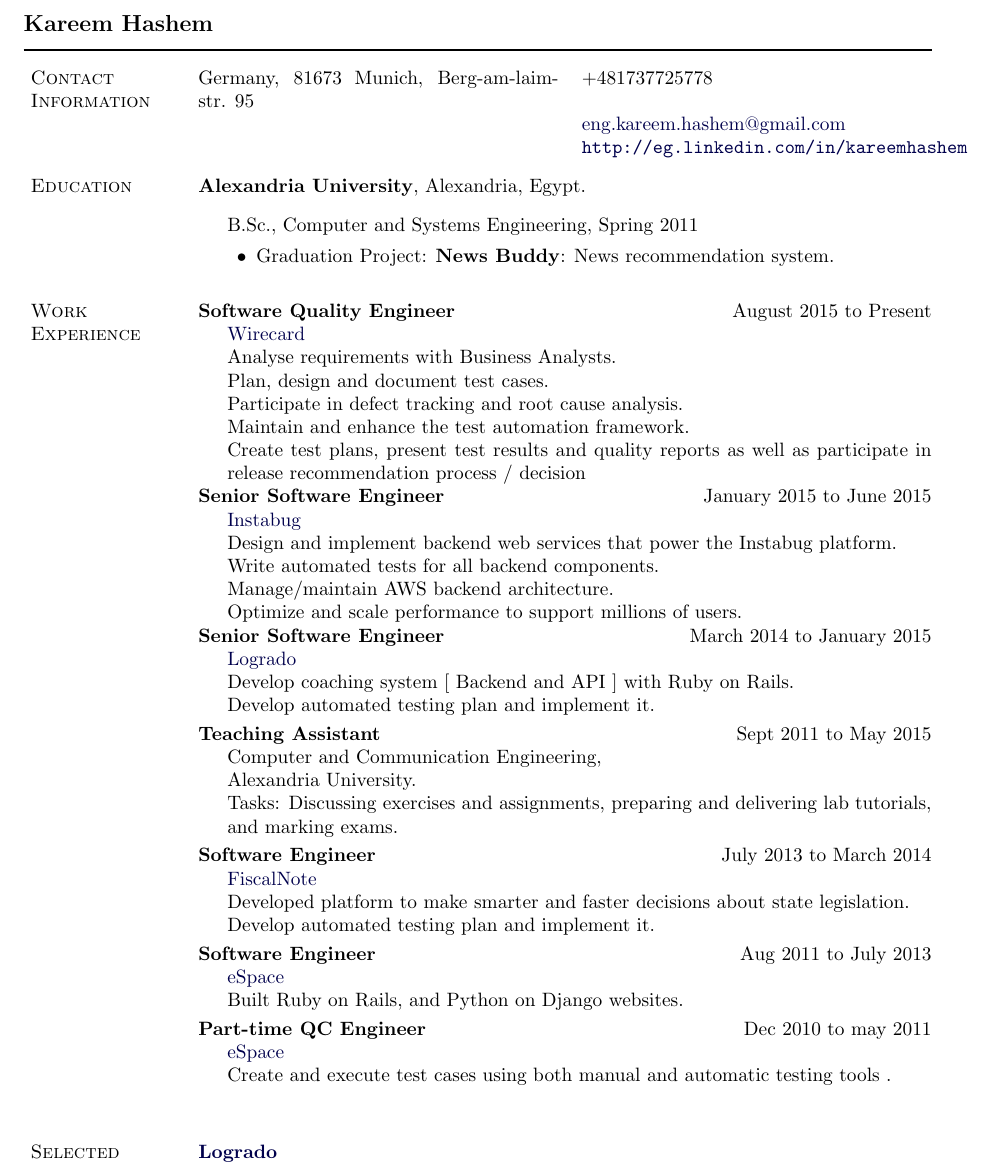
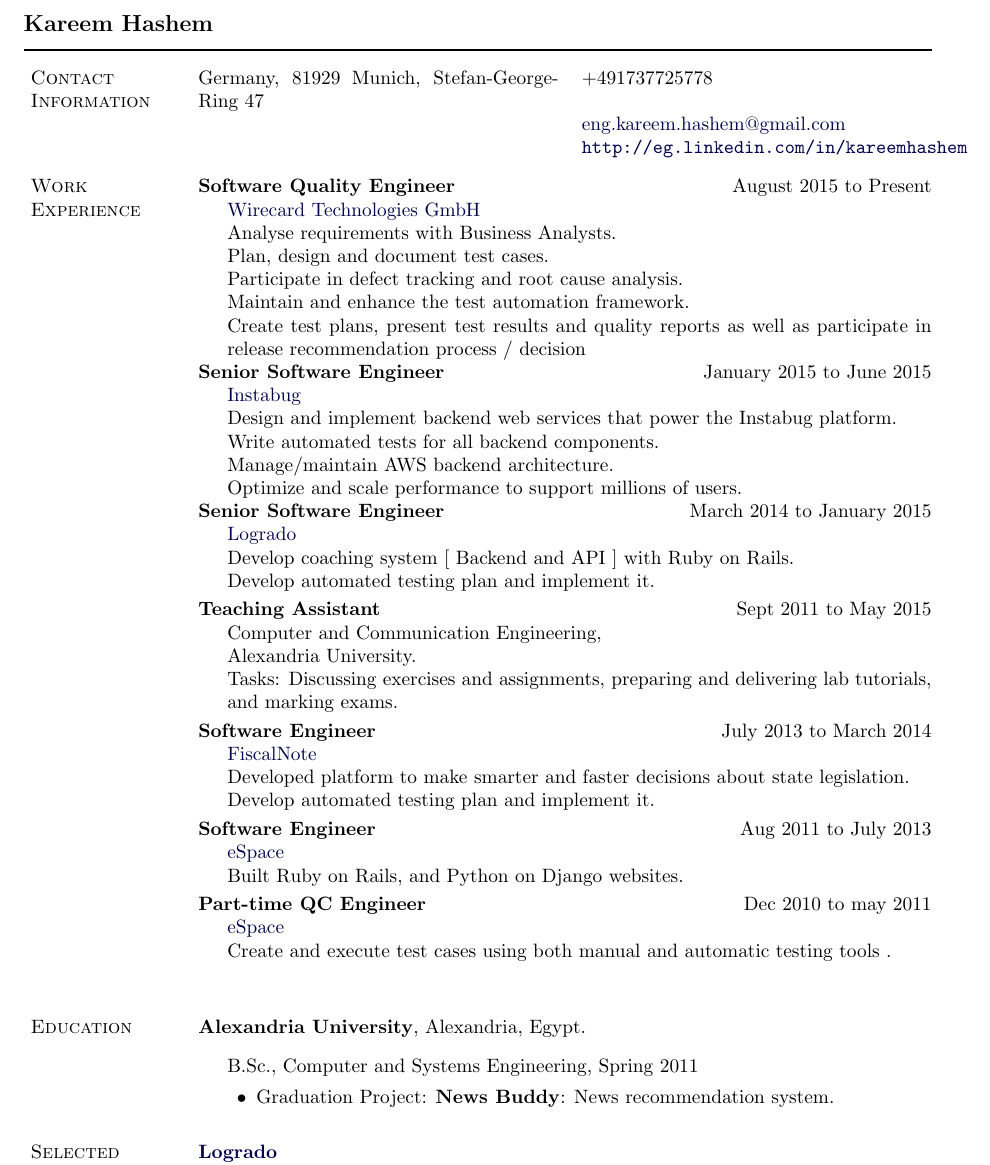
Before and after one commit to kimohashem/Kareem-Hashem-Resume, a LaTeX document (Kareem Hashem.tex): part of page 1 of 2, cut so that both start at the same text. Compiled offline with pdfLaTeX.

Commit message:
Update Kareem Hashem.tex

```diff
--- a/Kareem Hashem.tex
+++ b/Kareem Hashem.tex
@@ -245,7 +245,7 @@
 \newlength{\rcollength}\setlength{\rcollength}{1.4in}%
 %
 \begin{tabular}[t]{@{}p{\textwidth-2.67in}p{3in}}
-Germany, 81673 Munich, Berg-am-laim-str. 95   & +481737725778 \\
+Germany, 81929 Munich, Stefan-George-Ring 47   & +491737725778 \\
      & \email{eng.kareem.hashem@gmail.com}\\
 & \texttt{\url{http://eg.linkedin.com/in/kareemhashem}}\\
 \end{tabular}
@@ -254,23 +254,11 @@
 %
 %Artificial Intelligence, Computer Vision, Machine Learning, Artificial Neural Networks, Natural Language Processing
 
-\section{Education}
-
-{\textbf{Alexandria University}},
-Alexandria, Egypt.
-\begin{outerlist}
-\item[] B.Sc.,
-             {Computer and Systems Engineering}, Spring 2011
-        \begin{innerlist}
-        \item Graduation Project: {\textbf{News Buddy}}: News recommendation system.
-        \end{innerlist}
-\end{outerlist}
-
 \section{Work Experience}
 
 \textbf{Software Quality Engineer} \hfill {August 2015 to Present}
 \begin{innerlist}
-\item[] \href{https://www.wirecard.com/}{Wirecard}\\
+\item[] \href{https://www.wirecard.com/}{Wirecard Technologies GmbH}\\
         Analyse requirements with Business Analysts.\\
 		Plan, design and document test cases.\\
 		Participate in defect tracking and root cause analysis.\\
@@ -324,6 +312,18 @@
 	Create and execute test cases using both manual and automatic testing tools
 .\\
 \end{innerlist}
+
+\section{Education}
+
+{\textbf{Alexandria University}},
+Alexandria, Egypt.
+\begin{outerlist}
+\item[] B.Sc.,
+             {Computer and Systems Engineering}, Spring 2011
+        \begin{innerlist}
+        \item Graduation Project: {\textbf{News Buddy}}: News recommendation system.
+        \end{innerlist}
+\end{outerlist}
 
 \section{Selected projects}
 
```
